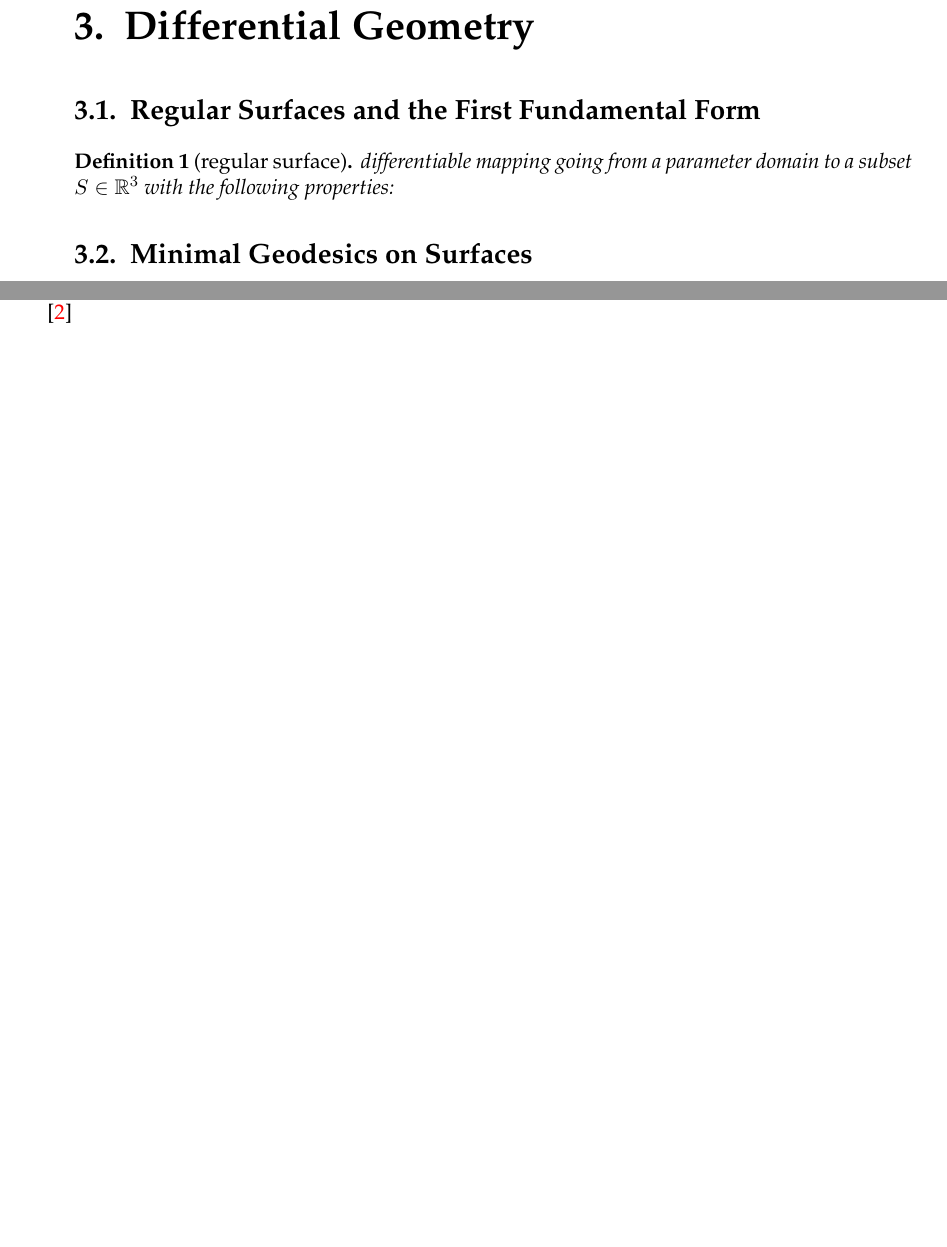
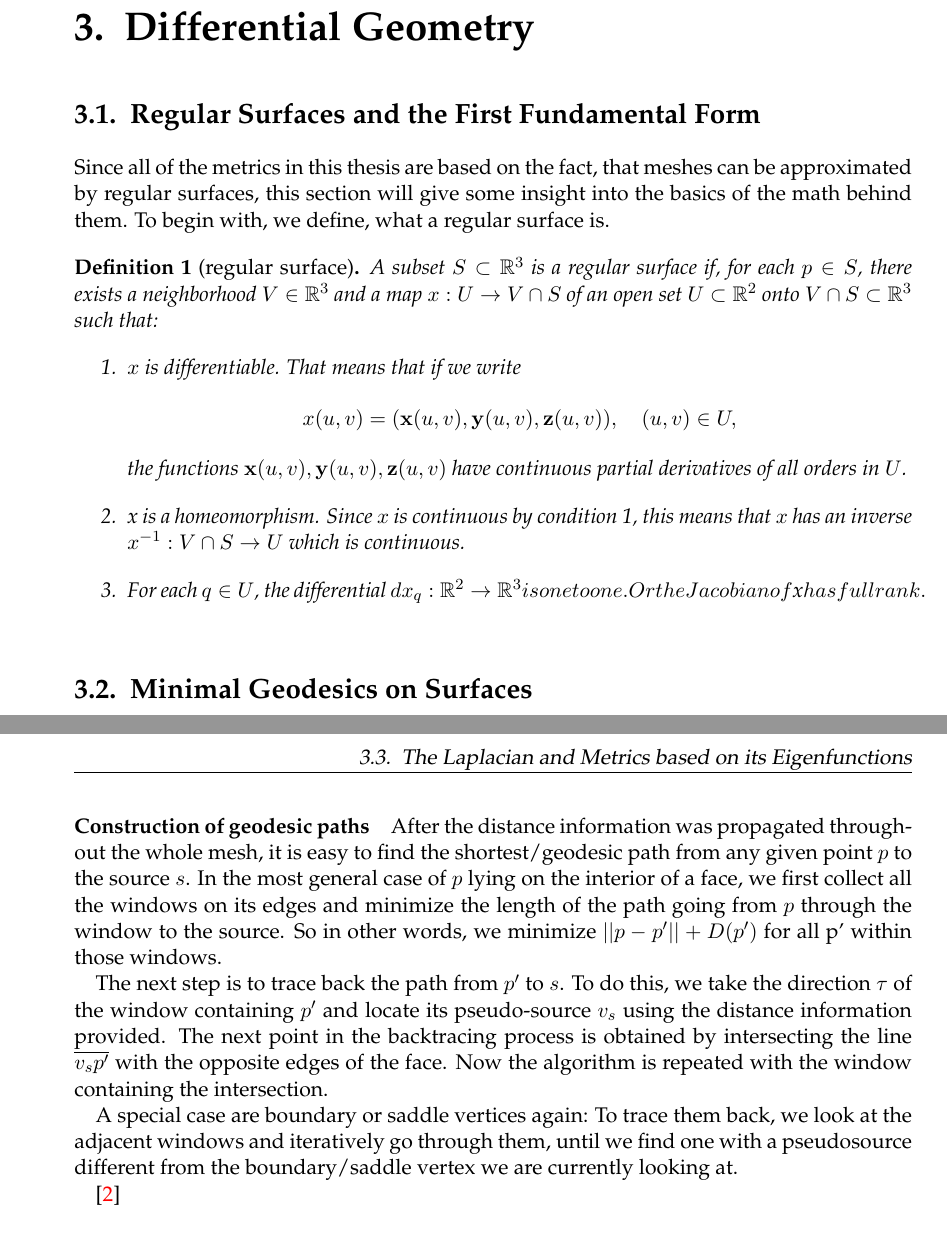
Before and after one commit to Gellardo/bachelor, a LaTeX thesis (thesis/main.tex, which reads thesis/chapters/DifferentialGeometry.tex): two parts of pages 21 and 24 of 47 before the commit and two parts of pages 21 and 25 of 49 after it, joined at a grey line, cut so that both start at the same text, the shorter picture padded with empty space. Compiled offline with pdfLaTeX; an older LaTeX class or package is replaced by its successor.

Commit message:
thesis: completed geodesics, started regular surfaces and 1st FF

```diff
--- a/thesis/chapters/DifferentialGeometry.tex
+++ b/thesis/chapters/DifferentialGeometry.tex
@@ -2,10 +2,23 @@
 \label{chapter:differentialGeometry}
 
 \section{Regular Surfaces and the First Fundamental Form}
-%% TODO differentiable mapping
+Since all of the metrics in this thesis are based on the fact, that meshes can be approximated by regular surfaces, this section will give some insight into the basics of the math behind them.
+To begin with, we define, what a regular surface is.
 \begin{mydef}[regular surface]
-	differentiable mapping going from a parameter domain to a subset $S \in \real^3$ with the following properties:
+	A subset $S \subset \real^3$ is a regular surface if, for each $p \in S$, there exists a neighborhood $V \in \real^3$ and a map $x:U \rightarrow V \cap S$ of an open set $U \subset \real^2$ onto $V \cap S \subset \real^3$ such that:
+	\begin{enumerate}
+		\item $x$ is differentiable. That means that if we write
+			$$x(u,v) = (\mathbf{x}(u,v), \mathbf{y}(u,v), \mathbf{z}(u,v)), \quad (u,v) \in U,$$
+			the functions $\mathbf{x}(u,v), \mathbf{y}(u,v), \mathbf{z}(u,v)$ have continuous partial derivatives of all orders in $U$.
+		\item x is a homeomorphism. Since $x$ is continuous by condition 1, this means that $x$ has an inverse $x^{-1}: V \cap S \rightarrow U$ which is continuous.
+		\item For each $q \in U$, the differential $dx_q: \real^2 \rightarrow \real^3 is one to one. Or the Jacobian of $x$ has full rank.
+	\end{enumerate}
 \end{mydef}
+%% 1 -> differential geometry 2->no selfintersections 3->existance of tangent planes everywhere
+%%TODO figure showing regular surface
+%%tangent planes
+%% first fundamental form
+
 \section{Minimal Geodesics on Surfaces}
 One of the most fundamental metrics is the idea of constructing the shortest path between two points and define the length of that path as the distance between those two points.
 In the euclidean domain, this metric is defined by the euclidean norm of the vector joining the two points.
@@ -124,6 +139,20 @@ During initialization, on each edge adjacent to the source vertex $v_s$ a window
 The distance fields on those windows are trivial, e.g. the distance every vertex adjacent to $v_s$ is equal to the edge length.
 After that, one window is popped of the priority queue in each step and processed.
 
+\paragraph{Construction of geodesic paths}
+After the distance information was propagated throughout the whole mesh, it is easy to find the shortest/geodesic path from any given point $p$ to the source $s$.
+In the most general case of $p$ lying on the interior of a face, we first collect all the windows on its edges and minimize the length of the path going from $p$ through the window to the source.
+So in other words, we minimize $||p - p'|| + D(p')$ for all p' within those windows.
+
+The next step is to trace back the path from $p'$ to $s$.
+To do this, we take the direction $\tau$ of the window containing $p'$ and locate its pseudo-source $v_s$ using the distance information provided.
+The next point in the backtracing process is obtained by intersecting the line $\overline{v_{s}p'}$ with the opposite edges of the face.
+Now the algorithm is repeated with the window containing the intersection.
+
+A special case are boundary or saddle vertices again:
+%%TODO probably every time, i reach a pseudosource itself
+To trace them back, we look at the adjacent windows and iteratively go through them, until we find one with a pseudosource different from the boundary/saddle vertex we are currently looking at.
+
 \cite{surazhsky2005fast}
 
 \section{The Laplacian and Metrics based on its Eigenfunctions}
```
Also changed, not shown: thesis/chapters/DifferentialGeometry.tex (4 more changed lines).
